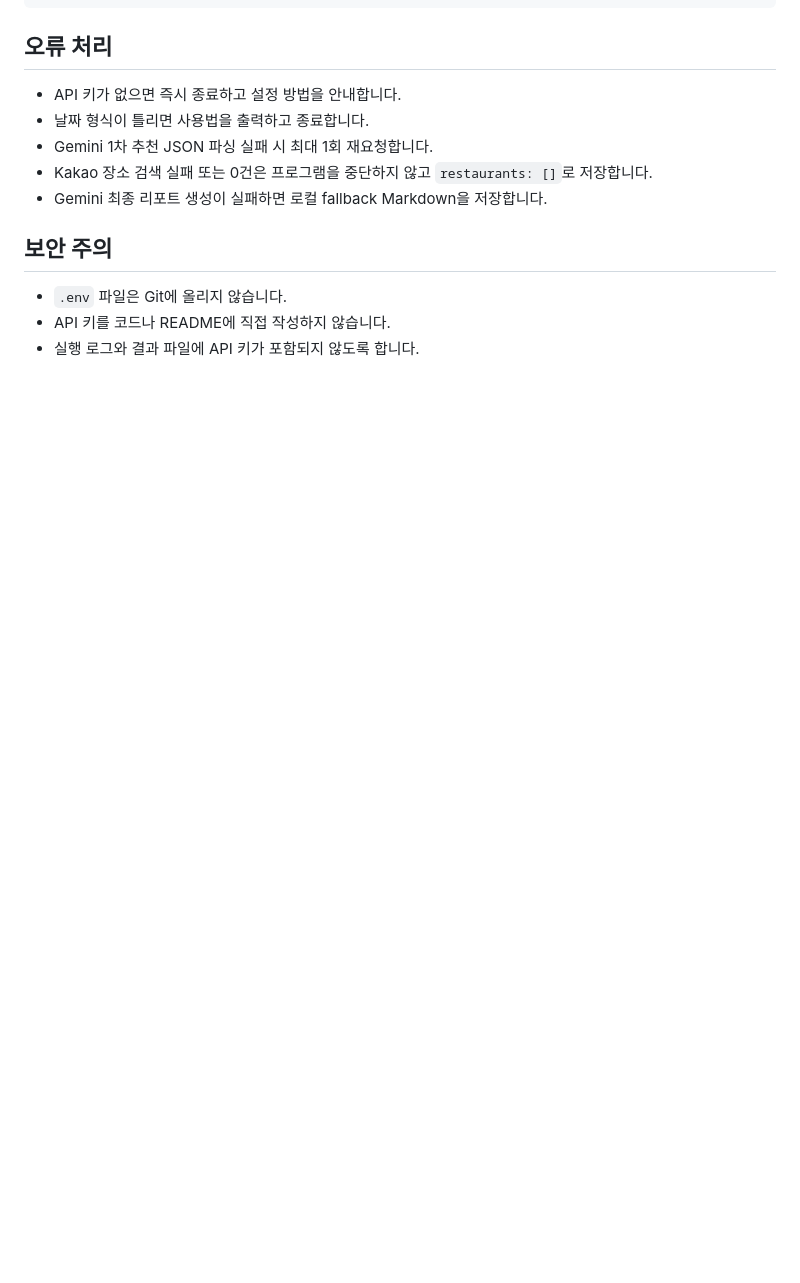
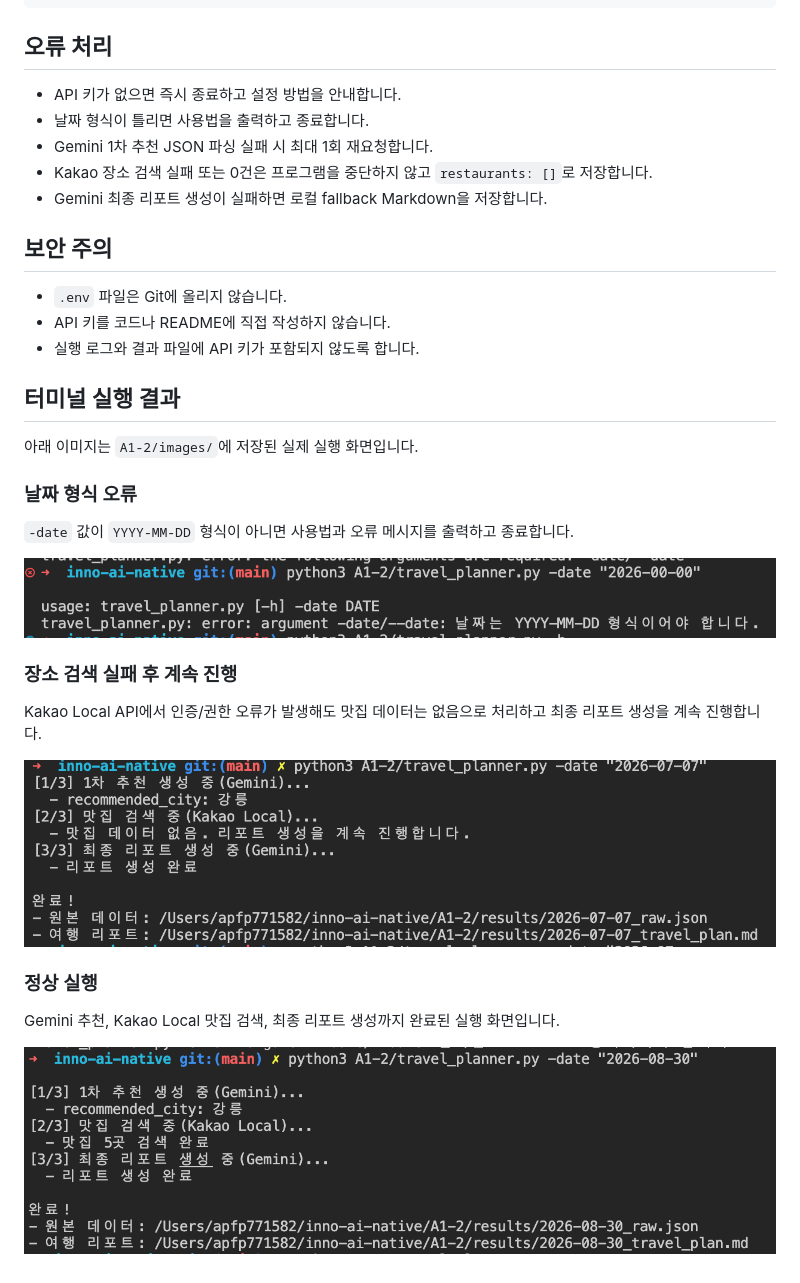
Before and after one commit to 42yk/inno, a Markdown page: A1-2/README.md, the part around the change. GitHub-like rendering; pictures changed too: A1-2/images/2026-07-07-403.png (added), A1-2/images/20260000-parse-error.png (added), A1-2/images/20260830-success.png (added); blank space fills up the shorter version.

Commit message:
A1-2: 터미널 실행결과 추가

```diff
--- a/A1-2/README.md
+++ b/A1-2/README.md
@@ -144,3 +144,25 @@ sequenceDiagram
 - `.env` 파일은 Git에 올리지 않습니다.
 - API 키를 코드나 README에 직접 작성하지 않습니다.
 - 실행 로그와 결과 파일에 API 키가 포함되지 않도록 합니다.
+
+## 터미널 실행 결과
+
+아래 이미지는 `A1-2/images/`에 저장된 실제 실행 화면입니다.
+
+### 날짜 형식 오류
+
+`-date` 값이 `YYYY-MM-DD` 형식이 아니면 사용법과 오류 메시지를 출력하고 종료합니다.
+
+![날짜 형식 오류 실행 화면](images/20260000-parse-error.png)
+
+### 장소 검색 실패 후 계속 진행
+
+Kakao Local API에서 인증/권한 오류가 발생해도 맛집 데이터는 없음으로 처리하고 최종 리포트 생성을 계속 진행합니다.
+
+![Kakao Local API 실패 처리 실행 화면](images/2026-07-07-403.png)
+
+### 정상 실행
+
+Gemini 추천, Kakao Local 맛집 검색, 최종 리포트 생성까지 완료된 실행 화면입니다.
+
+![정상 실행 화면](images/20260830-success.png)
```
